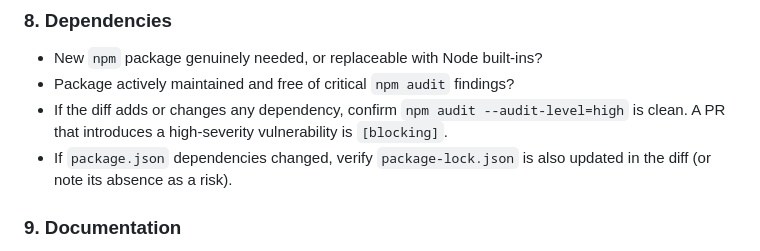
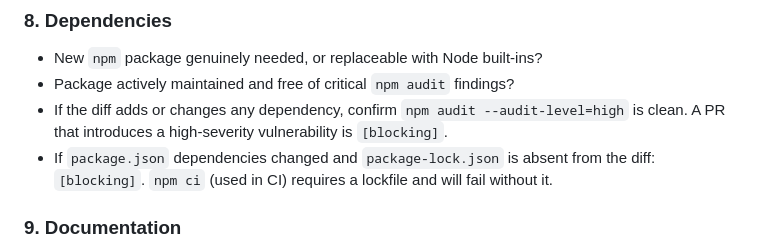
Before and after one commit to birme/osc-skills-stest, a Markdown page: .claude/agents/reviewer.md, the part around the change. GitHub-like rendering.

```diff
--- a/.claude/agents/reviewer.md
+++ b/.claude/agents/reviewer.md
@@ -70,7 +70,7 @@ For each acceptance criterion extracted from the sub-ticket body, state explicit
 - New `npm` package genuinely needed, or replaceable with Node built-ins?
 - Package actively maintained and free of critical `npm audit` findings?
 - If the diff adds or changes any dependency, confirm `npm audit --audit-level=high` is clean. A PR that introduces a high-severity vulnerability is `[blocking]`.
-- If `package.json` dependencies changed, verify `package-lock.json` is also updated in the diff (or note its absence as a risk).
+- If `package.json` dependencies changed and `package-lock.json` is absent from the diff: `[blocking]`. `npm ci` (used in CI) requires a lockfile and will fail without it.
 
 ### 9. Documentation
 - New env vars documented in `CLAUDE.md`?
```
Also changed, not shown: .claude/agents/developer.md (+2 -2 lines), CLAUDE.md (+1 -1 lines).
